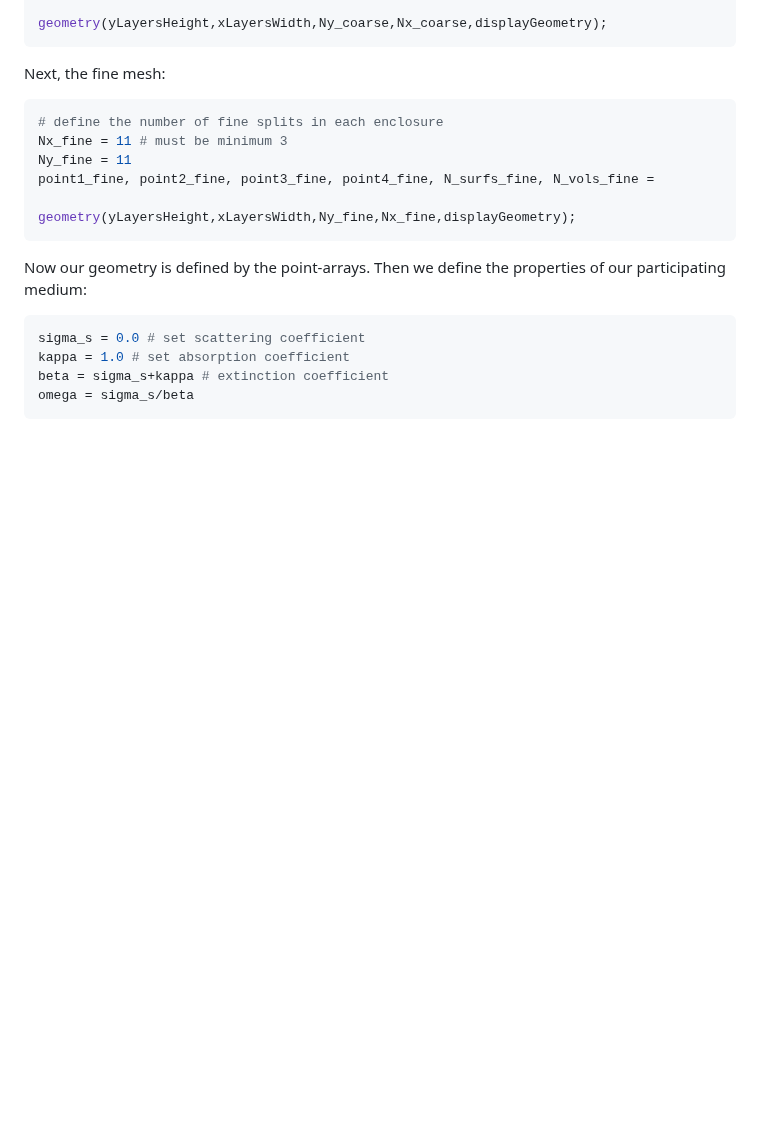
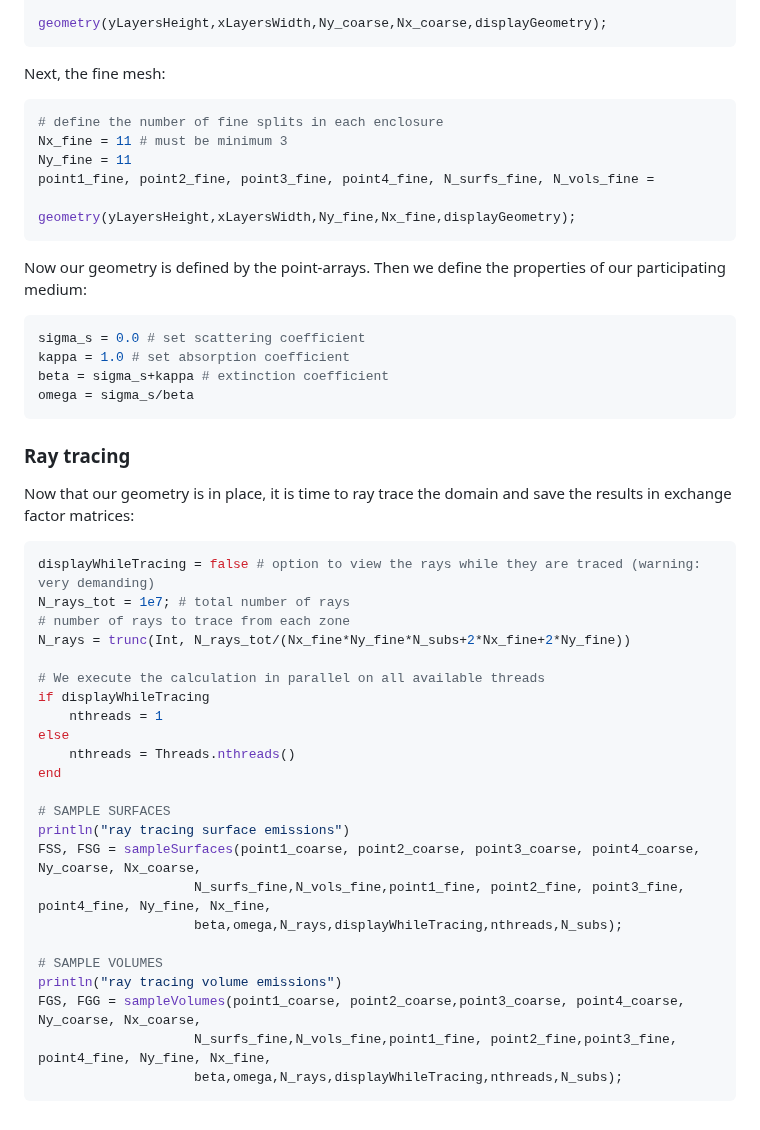
Before and after one commit to NikoBiele/RayTraceHeatTransfer.jl, a Markdown page: README.md, the part around the change. Rendered like a GitHub page; blank space fills up the shorter version.

````diff
--- a/README.md
+++ b/README.md
@@ -62,3 +62,30 @@ kappa = 1.0 # set absorption coefficient
 beta = sigma_s+kappa # extinction coefficient
 omega = sigma_s/beta
 ```
+### Ray tracing
+Now that our geometry is in place, it is time to ray trace the domain and save the results in exchange factor matrices:
+```julia
+displayWhileTracing = false # option to view the rays while they are traced (warning: very demanding)
+N_rays_tot = 1e7; # total number of rays
+# number of rays to trace from each zone
+N_rays = trunc(Int, N_rays_tot/(Nx_fine*Ny_fine*N_subs+2*Nx_fine+2*Ny_fine))
+
+# We execute the calculation in parallel on all available threads
+if displayWhileTracing
+    nthreads = 1
+else
+    nthreads = Threads.nthreads()
+end
+
+# SAMPLE SURFACES
+println("ray tracing surface emissions")
+FSS, FSG = sampleSurfaces(point1_coarse, point2_coarse, point3_coarse, point4_coarse, Ny_coarse, Nx_coarse,
+                    N_surfs_fine,N_vols_fine,point1_fine, point2_fine, point3_fine, point4_fine, Ny_fine, Nx_fine,
+                    beta,omega,N_rays,displayWhileTracing,nthreads,N_subs);
+
+# SAMPLE VOLUMES
+println("ray tracing volume emissions")
+FGS, FGG = sampleVolumes(point1_coarse, point2_coarse,point3_coarse, point4_coarse, Ny_coarse, Nx_coarse,
+                    N_surfs_fine,N_vols_fine,point1_fine, point2_fine,point3_fine, point4_fine, Ny_fine, Nx_fine,
+                    beta,omega,N_rays,displayWhileTracing,nthreads,N_subs);
+```
````
